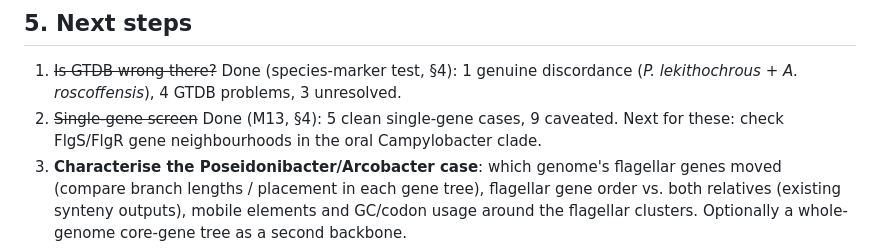
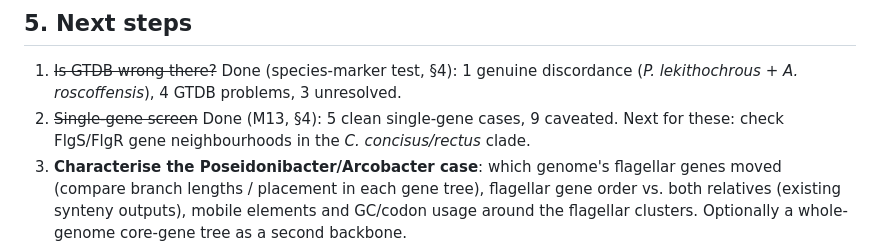
Before and after one commit to sujogarfield/honours, a Markdown page: gene_order/flagellar_trees/RESULTS.md, the part around the change. Rendered like a GitHub page.

Commit message:
RESULTS.md: remove remaining 'oral' label
Co-Authored-By: Claude Opus 5.5 <noreply@anthropic.com>
Claude-Session: https://claude.ai/code/session_01NnNHdsAmpXXpidbD6nPzg2

```diff
--- a/gene_order/flagellar_trees/RESULTS.md
+++ b/gene_order/flagellar_trees/RESULTS.md
@@ -427,8 +427,8 @@ carry limited signal.
    discordance (*P. lekithochrous* + *A. roscoffensis*), 4 GTDB problems,
    3 unresolved.
 2. ~~Single-gene screen~~ Done (M13, §4): 5 clean single-gene cases, 9
-   caveated. Next for these: check FlgS/FlgR gene neighbourhoods in the oral
-   Campylobacter clade.
+   caveated. Next for these: check FlgS/FlgR gene neighbourhoods in the
+   *C. concisus/rectus* clade.
 3. **Characterise the Poseidonibacter/Arcobacter case**: which genome's
    flagellar genes moved (compare branch lengths / placement in each gene
    tree), flagellar gene order vs. both relatives (existing synteny outputs),
```
